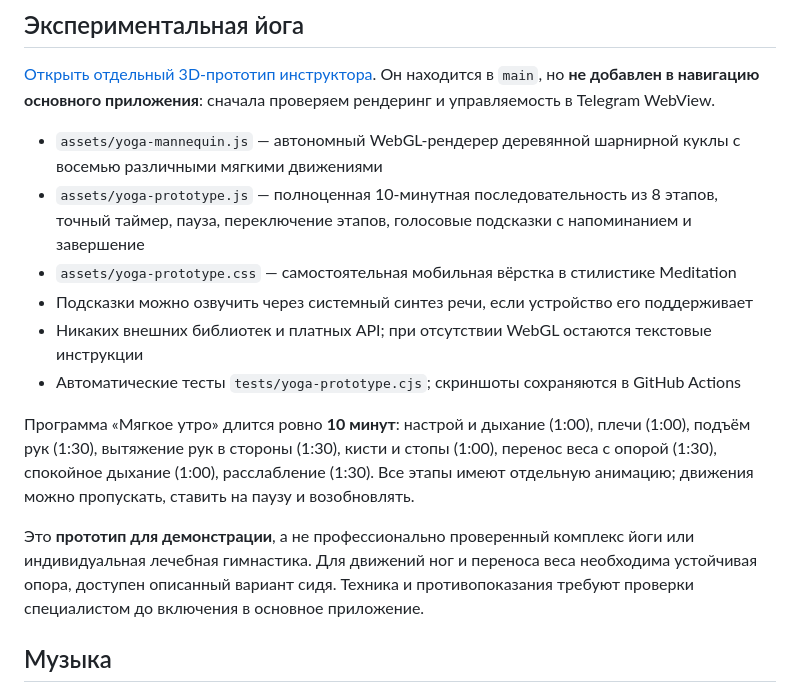
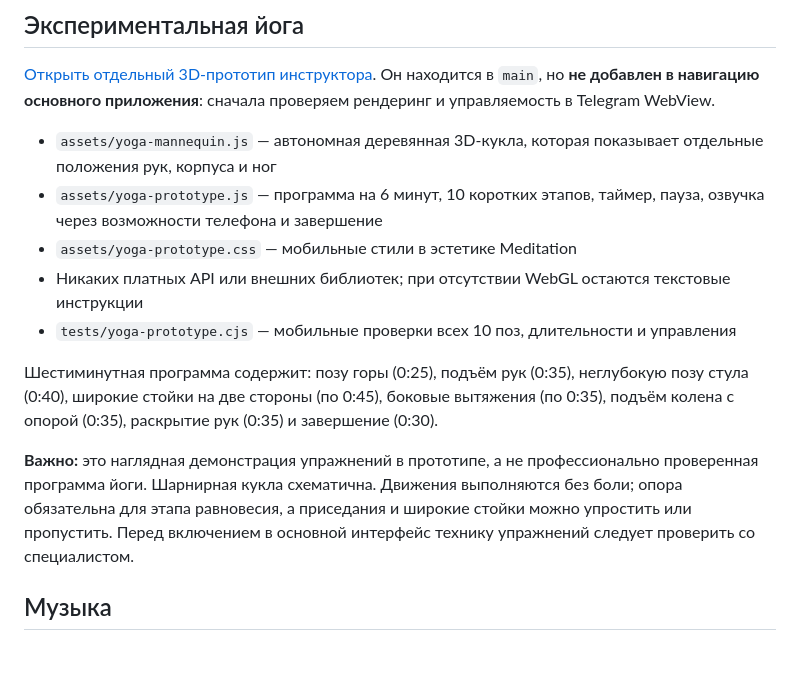
Before and after one commit to CYBERBANANABOT/meditation, a Markdown page: README.md, the part around the change. Rendered like a GitHub page; blank space fills up the shorter version.

Commit message:
Document more dynamic six-minute yoga flow and safe modifications

```diff
--- a/README.md
+++ b/README.md
@@ -21,16 +21,15 @@
 Он находится в `main`, но **не добавлен в навигацию основного приложения**:
 сначала проверяем рендеринг и управляемость в Telegram WebView.
 
-- `assets/yoga-mannequin.js` — автономный WebGL-рендерер деревянной шарнирной куклы с восемью различными мягкими движениями
-- `assets/yoga-prototype.js` — полноценная 10-минутная последовательность из 8 этапов, точный таймер, пауза, переключение этапов, голосовые подсказки с напоминанием и завершение
-- `assets/yoga-prototype.css` — самостоятельная мобильная вёрстка в стилистике Meditation
-- Подсказки можно озвучить через системный синтез речи, если устройство его поддерживает
-- Никаких внешних библиотек и платных API; при отсутствии WebGL остаются текстовые инструкции
-- Автоматические тесты `tests/yoga-prototype.cjs`; скриншоты сохраняются в GitHub Actions
+- `assets/yoga-mannequin.js` — автономная деревянная 3D-кукла, которая показывает отдельные положения рук, корпуса и ног
+- `assets/yoga-prototype.js` — программа на 6 минут, 10 коротких этапов, таймер, пауза, озвучка через возможности телефона и завершение
+- `assets/yoga-prototype.css` — мобильные стили в эстетике Meditation
+- Никаких платных API или внешних библиотек; при отсутствии WebGL остаются текстовые инструкции
+- `tests/yoga-prototype.cjs` — мобильные проверки всех 10 поз, длительности и управления
 
-Программа «Мягкое утро» длится ровно **10 минут**: настрой и дыхание (1:00), плечи (1:00), подъём рук (1:30), вытяжение рук в стороны (1:30), кисти и стопы (1:00), перенос веса с опорой (1:30), спокойное дыхание (1:00), расслабление (1:30). Все этапы имеют отдельную анимацию; движения можно пропускать, ставить на паузу и возобновлять.
+Шестиминутная программа содержит: позу горы (0:25), подъём рук (0:35), неглубокую позу стула (0:40), широкие стойки на две стороны (по 0:45), боковые вытяжения (по 0:35), подъём колена с опорой (0:35), раскрытие рук (0:35) и завершение (0:30).
 
-Это **прототип для демонстрации**, а не профессионально проверенный комплекс йоги или индивидуальная лечебная гимнастика. Для движений ног и переноса веса необходима устойчивая опора, доступен описанный вариант сидя. Техника и противопоказания требуют проверки специалистом до включения в основное приложение.
+**Важно:** это наглядная демонстрация упражнений в прототипе, а не профессионально проверенная программа йоги. Шарнирная кукла схематична. Движения выполняются без боли; опора обязательна для этапа равновесия, а приседания и широкие стойки можно упростить или пропустить. Перед включением в основной интерфейс технику упражнений следует проверить со специалистом.
 
 ## Музыка
 
```
